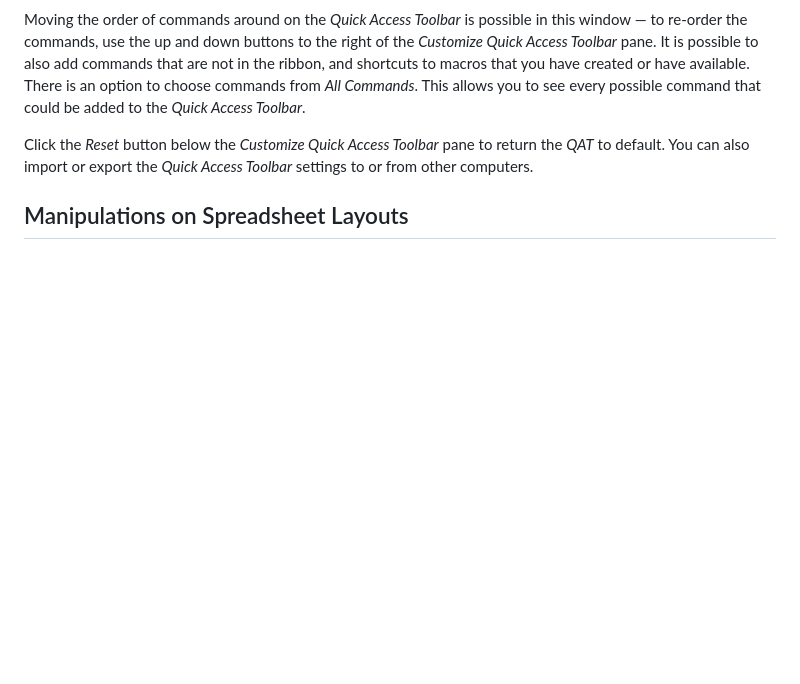
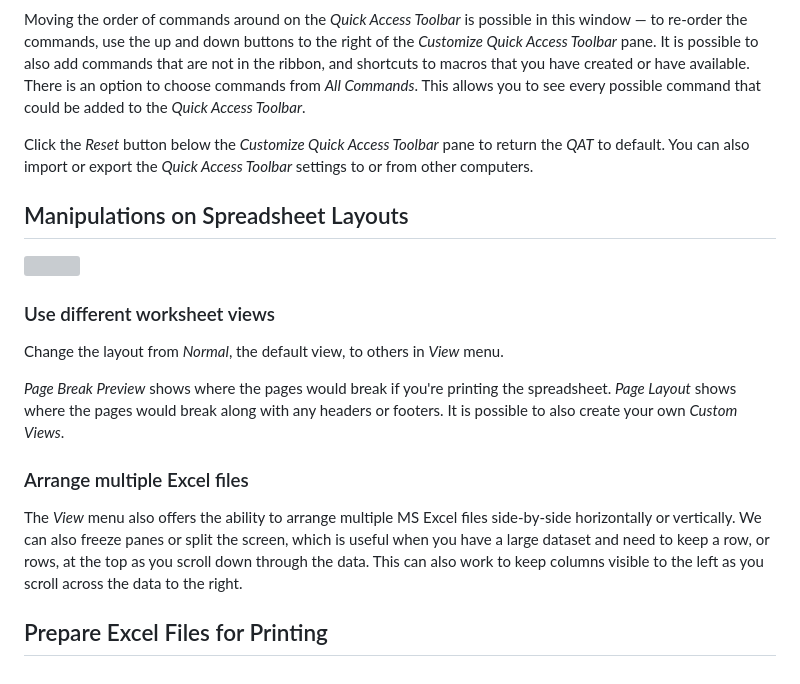
Before and after one commit to K-PK66/HSBCLRNEXP, a Markdown page: Fitch Learning/Excel Basics/ExcelBasics.md, the part around the change. Rendered like a GitHub page; blank space fills up the shorter version; grey boxes are pictures that could not be loaded.

```diff
--- a/Fitch Learning/Excel Basics/ExcelBasics.md
+++ b/Fitch Learning/Excel Basics/ExcelBasics.md
@@ -53,3 +53,17 @@ Moving the order of commands around on the _Quick Access Toolbar_ is possible in
 Click the _Reset_ button below the _Customize Quick Access Toolbar_ pane to return the _QAT_ to default. You can also import or export the _Quick Access Toolbar_ settings to or from other computers.
 
 ## Manipulations on Spreadsheet Layouts
+
+![](https://github.com/K-PK66/HSBCLRNEXP/blob/main/Fitch%20Learning/Excel%20Basics/Screenshot%202025-05-10%20at%2016.57.33.png?raw=true)
+
+### Use different worksheet views
+
+Change the layout from _Normal_, the default view, to others in _View_ menu.
+
+_Page Break Preview_ shows where the pages would break if you're printing the spreadsheet. _Page Layout_ shows where the pages would break along with any headers or footers. It is possible to also create your own _Custom Views_.
+
+### Arrange multiple Excel files
+
+The _View_ menu also offers the ability to arrange multiple MS Excel files side-by-side horizontally or vertically. We can also freeze panes or split the screen, which is useful when you have a large dataset and need to keep a row, or rows, at the top as you scroll down through the data. This can also work to keep columns visible to the left as you scroll across the data to the right.
+
+## Prepare Excel Files for Printing
```
